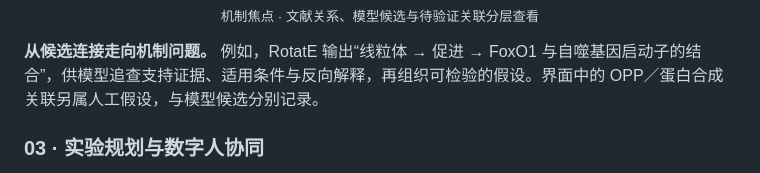
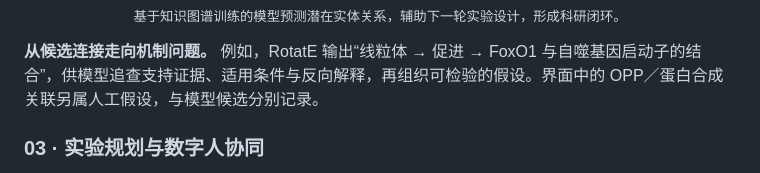
Before and after one commit to blues-kun/hy-agent, a Markdown page: README.md, the part around the change. Rendered like a GitHub page.

Commit message:
docs: clarify knowledge graph prediction research loop caption

```diff
--- a/README.md
+++ b/README.md
@@ -281,7 +281,7 @@ RotatE 将实体映射到复数向量空间，以关系旋转对缺失连接排
 
 <p align="center">
   <a href="assets/showcase/mechanism-hypotheses.png"><img src="assets/showcase/mechanism-hypotheses.png" width="620" alt="机制焦点：围绕线粒体展示文献关系、RotatE 模型候选与人工提出的待验证关联" /></a><br />
-  <sub>机制焦点 · 文献关系、模型候选与待验证关联分层查看</sub>
+  <sub>基于知识图谱训练的模型预测潜在实体关系，辅助下一轮实验设计，形成科研闭环。</sub>
 </p>
 
 **从候选连接走向机制问题。** 例如，RotatE 输出“线粒体 → 促进 → FoxO1 与自噬基因启动子的结合”，供模型追查支持证据、适用条件与反向解释，再组织可检验的假设。界面中的 OPP／蛋白合成关联另属人工假设，与模型候选分别记录。
```
